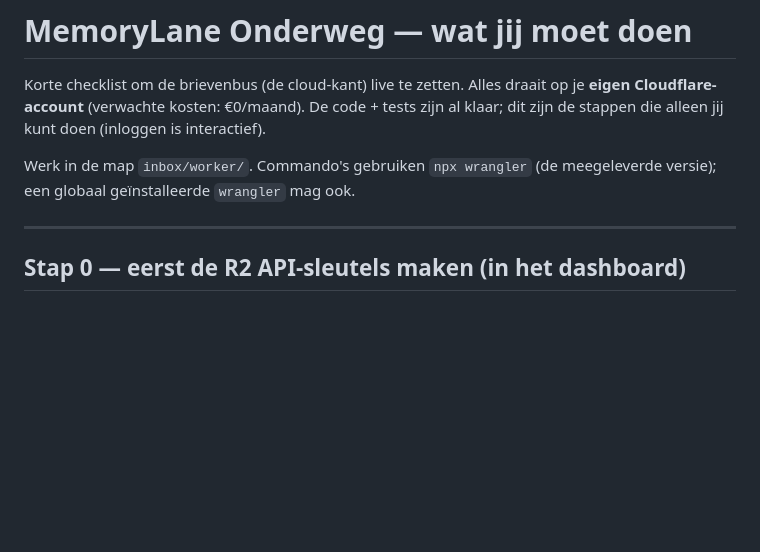
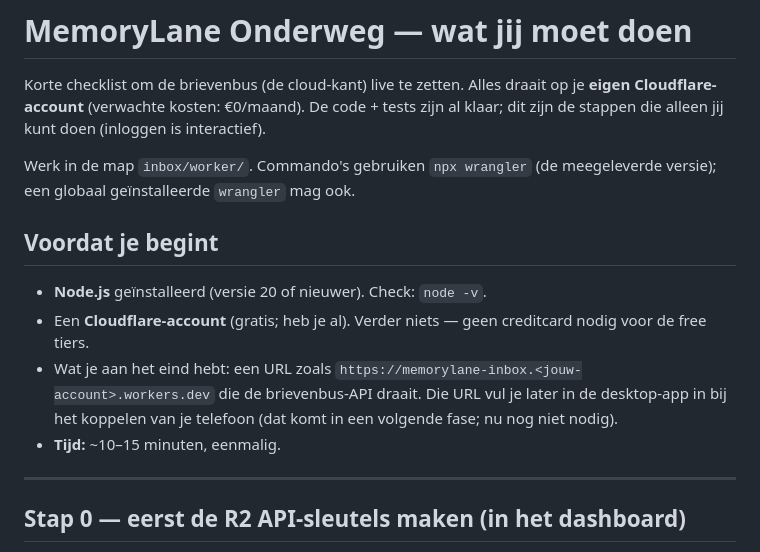
Before and after one commit to elphin/memorylane, a Markdown page: inbox/HANDLEIDING.md, the part around the change. GitHub-like rendering; blank space fills up the shorter version.

Commit message:
Inbox-handleiding: voorwaarden-sectie (Node.js, account, wat je krijgt)

```diff
--- a/inbox/HANDLEIDING.md
+++ b/inbox/HANDLEIDING.md
@@ -6,6 +6,16 @@ al klaar; dit zijn de stappen die alleen jij kunt doen (inloggen is interactief)
 
 Werk in de map `inbox/worker/`. Commando's gebruiken `npx wrangler` (de meegeleverde
 versie); een globaal geïnstalleerde `wrangler` mag ook.
+
+## Voordat je begint
+- **Node.js** geïnstalleerd (versie 20 of nieuwer). Check: `node -v`.
+- Een **Cloudflare-account** (gratis; heb je al). Verder niets — geen creditcard
+  nodig voor de free tiers.
+- Wat je aan het eind hebt: een URL zoals
+  `https://memorylane-inbox.<jouw-account>.workers.dev` die de brievenbus-API
+  draait. Die URL vul je later in de desktop-app in bij het koppelen van je
+  telefoon (dat komt in een volgende fase; nu nog niet nodig).
+- **Tijd:** ~10–15 minuten, eenmalig.
 
 ---
 
```
